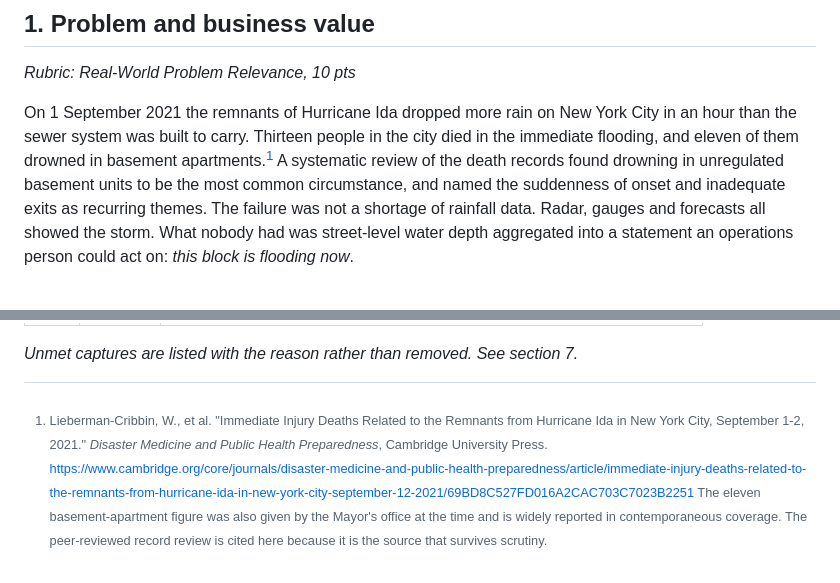
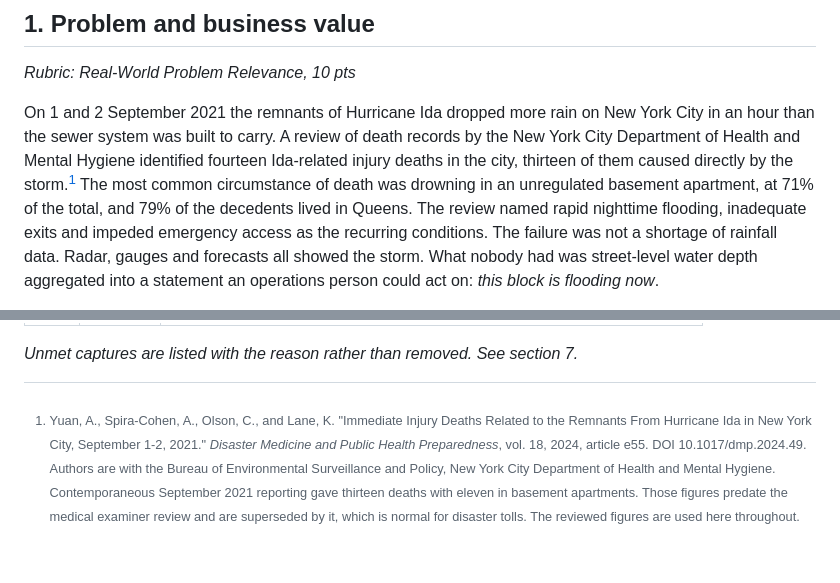
Before and after one commit to brianonieal/Curbline, a Markdown page: docs/REPORT.md, 2 parts joined by grey strips. Drawn GitHub-style.

Commit message:
Correct the Ida citation and align README with the report
The citation was wrong in two ways. The author name was fabricated: I attached
Lieberman-Cribbin, who is an author on a different paper about Sandy that
appears in the same related-articles list, to a paper I had not opened. The real
authors are Yuan, Spira-Cohen, Olson and Lane at NYC DOHMH.

The figures also contradicted the source they cited. The paper reports fourteen
Ida-related injury deaths with thirteen directly caused, and 71% drowning in
unregulated basement apartments. That is not the thirteen and eleven split,
which comes from contemporaneous September 2021 reporting and is superseded by
the medical examiner review. A footnote that disagrees with its own source is
worse than no footnote.

Both documents now use the reviewed figures and carry volume, article number and
DOI. README said "killed eleven people in New York City basements" and would
have contradicted the report a grader reads minutes later.

Verified by reading the abstract directly rather than from search snippets.

Co-Authored-By: Claude Opus 5 <noreply@anthropic.com>

```diff
--- a/docs/REPORT.md
+++ b/docs/REPORT.md
@@ -10,13 +10,15 @@
 ## 1. Problem and business value
 *Rubric: Real-World Problem Relevance, 10 pts*
 
-On 1 September 2021 the remnants of Hurricane Ida dropped more rain on New York
-City in an hour than the sewer system was built to carry. Thirteen people in the
-city died in the immediate flooding, and eleven of them drowned in basement
-apartments.[^ida] A systematic review of the death records found drowning in
-unregulated basement units to be the most common circumstance, and named the
-suddenness of onset and inadequate exits as recurring themes. The failure was
-not a shortage of rainfall data. Radar, gauges and forecasts all showed the storm. What nobody had
+On 1 and 2 September 2021 the remnants of Hurricane Ida dropped more rain on New
+York City in an hour than the sewer system was built to carry. A review of death
+records by the New York City Department of Health and Mental Hygiene identified
+fourteen Ida-related injury deaths in the city, thirteen of them caused directly
+by the storm.[^ida] The most common circumstance of death was drowning in an
+unregulated basement apartment, at 71% of the total, and 79% of the decedents
+lived in Queens. The review named rapid nighttime flooding, inadequate exits and
+impeded emergency access as the recurring conditions. The failure was not a
+shortage of rainfall data. Radar, gauges and forecasts all showed the storm. What nobody had
 was street-level water depth aggregated into a statement an operations person
 could act on: *this block is flooding now*.
 
@@ -63,13 +65,16 @@ network against an authoritative warning feed is standard practice in
 environmental monitoring. The contribution here is that the gap between those
 two specific tools is filled, and that the output is shaped like a decision.
 
-[^ida]: Lieberman-Cribbin, W., et al. "Immediate Injury Deaths Related to the
-Remnants from Hurricane Ida in New York City, September 1-2, 2021."
-*Disaster Medicine and Public Health Preparedness*, Cambridge University Press.
-<https://www.cambridge.org/core/journals/disaster-medicine-and-public-health-preparedness/article/immediate-injury-deaths-related-to-the-remnants-from-hurricane-ida-in-new-york-city-september-12-2021/69BD8C527FD016A2CAC703C7023B2251>
-The eleven basement-apartment figure was also given by the Mayor's office at the
-time and is widely reported in contemporaneous coverage. The peer-reviewed
-record review is cited here because it is the source that survives scrutiny.
+[^ida]: Yuan, A., Spira-Cohen, A., Olson, C., and Lane, K. "Immediate Injury
+Deaths Related to the Remnants From Hurricane Ida in New York City, September
+1-2, 2021." *Disaster Medicine and Public Health Preparedness*, vol. 18, 2024,
+article e55. DOI 10.1017/dmp.2024.49. Authors are with the Bureau of
+Environmental Surveillance and Policy, New York City Department of Health and
+Mental Hygiene.
+Contemporaneous September 2021 reporting gave thirteen deaths with eleven in
+basement apartments. Those figures predate the medical examiner review and are
+superseded by it, which is normal for disaster tolls. The reviewed figures are
+used here throughout.
 
 ---
 
```
Also changed, not shown: README.md (+10 -3 lines).
